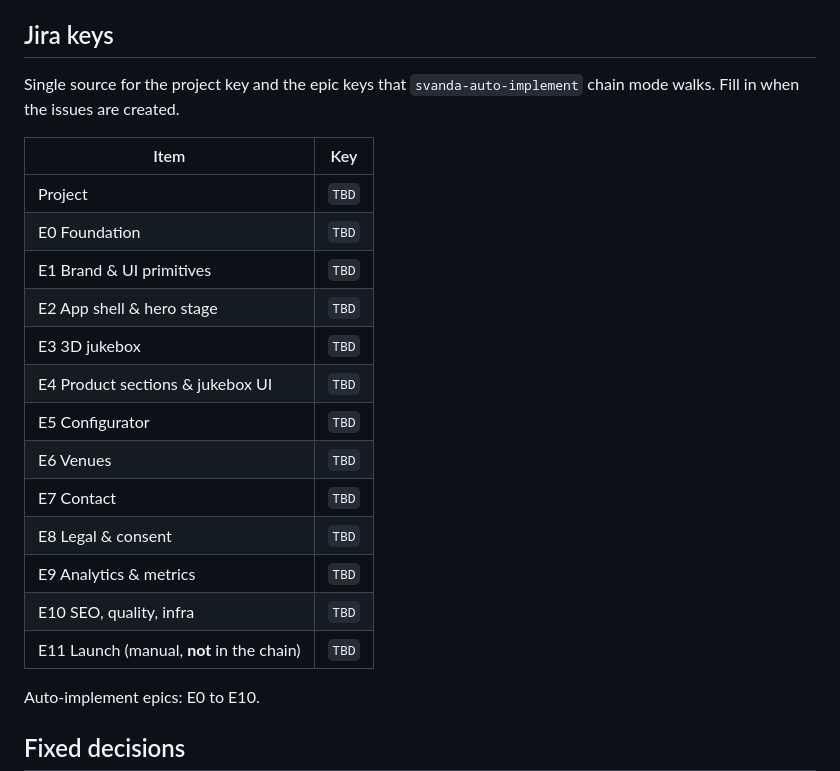
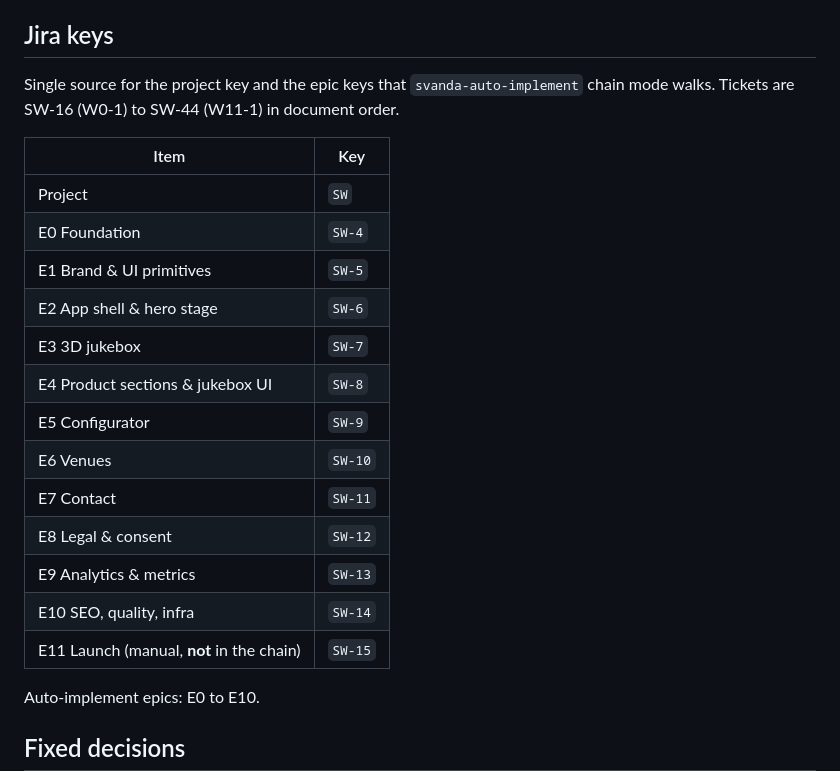
Before and after one commit to Svaagi/Svanda, a Markdown page: docs/prompt-plan.md, the part around the change. Drawn GitHub-style.

Commit message:
docs: record jira keys

```diff
--- a/docs/prompt-plan.md
+++ b/docs/prompt-plan.md
@@ -12,23 +12,23 @@ and leaves `pnpm typecheck && pnpm lint && pnpm test` green.
 ## Jira keys
 
 Single source for the project key and the epic keys that `svanda-auto-implement` chain mode
-walks. Fill in when the issues are created.
+walks. Tickets are SW-16 (W0-1) to SW-44 (W11-1) in document order.
 
 | Item | Key |
 | --- | --- |
-| Project | `TBD` |
-| E0 Foundation | `TBD` |
-| E1 Brand & UI primitives | `TBD` |
-| E2 App shell & hero stage | `TBD` |
-| E3 3D jukebox | `TBD` |
-| E4 Product sections & jukebox UI | `TBD` |
-| E5 Configurator | `TBD` |
-| E6 Venues | `TBD` |
-| E7 Contact | `TBD` |
-| E8 Legal & consent | `TBD` |
-| E9 Analytics & metrics | `TBD` |
-| E10 SEO, quality, infra | `TBD` |
-| E11 Launch (manual, **not** in the chain) | `TBD` |
+| Project | `SW` |
+| E0 Foundation | `SW-4` |
+| E1 Brand & UI primitives | `SW-5` |
+| E2 App shell & hero stage | `SW-6` |
+| E3 3D jukebox | `SW-7` |
+| E4 Product sections & jukebox UI | `SW-8` |
+| E5 Configurator | `SW-9` |
+| E6 Venues | `SW-10` |
+| E7 Contact | `SW-11` |
+| E8 Legal & consent | `SW-12` |
+| E9 Analytics & metrics | `SW-13` |
+| E10 SEO, quality, infra | `SW-14` |
+| E11 Launch (manual, **not** in the chain) | `SW-15` |
 
 Auto-implement epics: E0 to E10.
 
```
